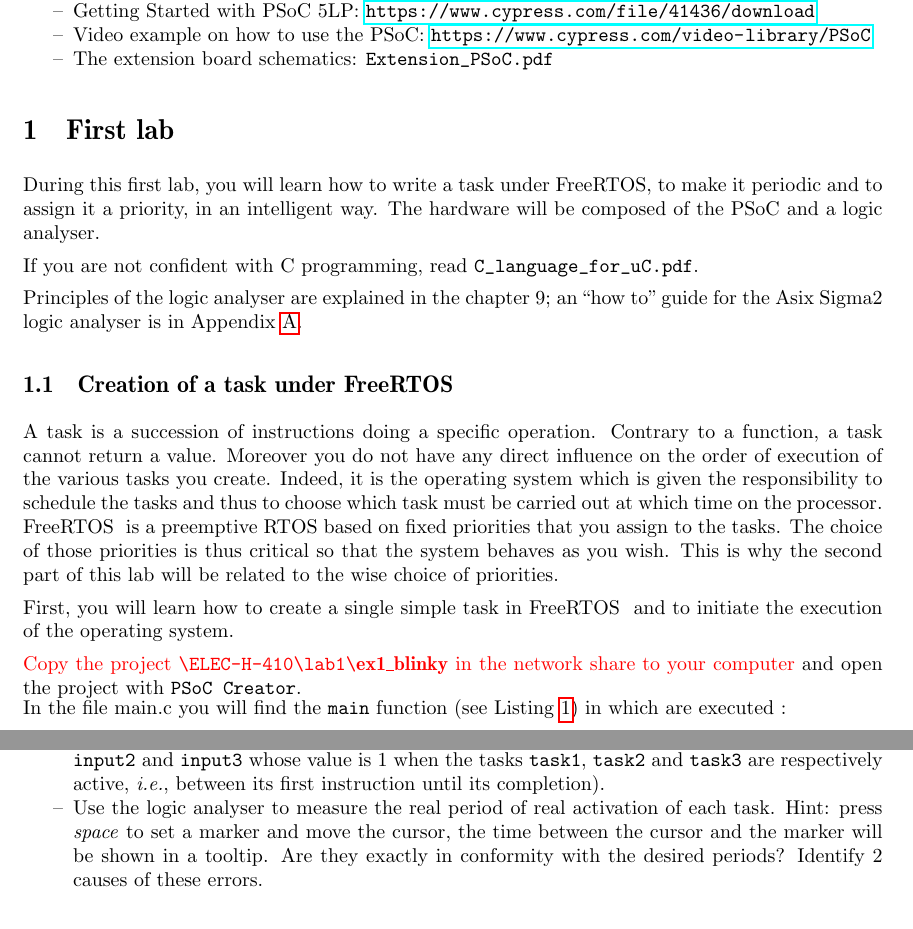
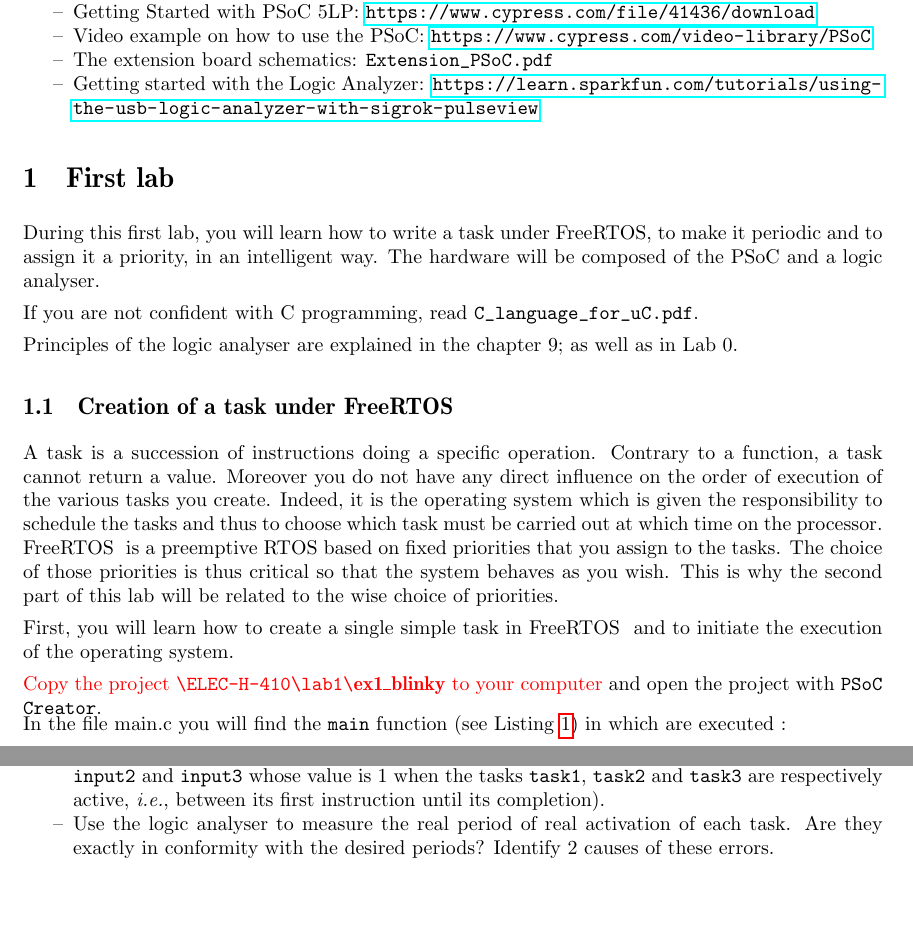
Before and after one commit to BEAMS-EE/ELECH410, a LaTeX document (Labo 1/elech410_lab1.tex, which reads Labo 1/partials/exercices.tex, Labo 1/partials/intro.tex): two parts of pages 1 and 3 of 5 before the commit and two parts of pages 1 and 3 of 4 after it, joined at a grey line, cut so that both start at the same text, the shorter picture padded with empty space. Compiled offline with pdfLaTeX.

Commit message:
Labo 1 - Realization of an application using FreeRTOS [2020]
Labo 1, 2020 version.

```diff
--- a/Labo 1/elech410_lab1.tex
+++ b/Labo 1/elech410_lab1.tex
@@ -40,8 +40,12 @@
 %\usepackage{rotating}
 \usepackage{upgreek}
 \usepackage[normalem]{ulem}
+\usepackage{url}
+\makeatletter
+\g@addto@macro{\UrlBreaks}{\UrlOrds}
+\makeatother
 
-\newdateformat{mydate}{2019--2020}%hack pour remplacer \THEYEAR
+\newdateformat{mydate}{2020--2021}%hack pour remplacer \THEYEAR
 
 %cyr
 %\newcommand\textcyr[1]{{\fontencoding{OT2}\fontfamily{wncyr}\selectfont #1}}
@@ -71,7 +75,7 @@
 
 \pdfinfo{
     /Author (BEAMS)
-    /Title (Lab n° 1 ELEC-H-410, uCOS-II)
+    /Title (Lab n° 1 ELEC-H-410, FreeRTOS)
     /ModDate (D:\pdfdate)
 }
 
--- a/Labo 1/partials/exercices.tex
+++ b/Labo 1/partials/exercices.tex
@@ -5,7 +5,7 @@ it a priority, in an intelligent way. The hardware will be composed of the PSoC
 
 If you are not confident with C programming, read \texttt{C\_language\_for\_uC.pdf}.
 
-Principles of the logic analyser are explained in the chapter 9; an ``how to" guide for the Asix Sigma2 logic analyser is in Appendix \ref{ap:la}.
+Principles of the logic analyser are explained in the chapter 9; as well as in Lab 0.
 
 \subsection{Creation of a task under \rtos~}
 
@@ -16,7 +16,7 @@ Principles of the logic analyser are explained in the chapter 9; an ``how to" gu
     operating system.
 
     % TODO Addapt
-    {\color{red} Copy the project \verb!\ELEC-H-410\lab1\!\textbf{ex1\_blinky} in the network share  to your computer} and open the project with \texttt{PSoC Creator}.
+    {\color{red} Copy the project \verb!\ELEC-H-410\lab1\!\textbf{ex1\_blinky} to your computer} and open the project with \texttt{PSoC Creator}.
 
     \vbox{In the file main.c you will find the  \verb!main! function  (see Listing \ref{lst:listing 1}) in which are executed :
     \begin{itemize}
@@ -117,7 +117,7 @@ Principles of the logic analyser are explained in the chapter 9; an ``how to" gu
             \item Switch the logic analyser on and launch the display interface on the PC.
             \item Start your program \kw{Periodicity} on the microcontroller and launch a first data acquisition with the logic analyser.
             \item Observe preemptions of certain tasks when a higher priority task is active (see signals \kw{input1}, \kw{input2} and \kw{input3} whose value is 1 when the tasks \kw{task1}, \kw{task2} and \kw{task3} are respectively active, \textit{i.e.}, between its first instruction until its completion).
-            \item Use the logic analyser to measure the real period of real activation of each task. Hint: press \textit{space} to set a marker and move the cursor, the time between the cursor and the marker will be shown in a tooltip. Are they exactly in conformity with the desired periods? Identify 2 causes of these errors.
+            \item Use the logic analyser to measure the real period of real activation of each task. Are they exactly in conformity with the desired periods? Identify 2 causes of these errors.
         \end{itemize}
     }{}\reponse{
         Tasks are delayed by a complete period at the end of each iteration without taking into account the time spent inside the loop.
--- a/Labo 1/partials/intro.tex
+++ b/Labo 1/partials/intro.tex
@@ -13,4 +13,5 @@ You will be using a PSoC 5LP Development kit.
     \item Getting Started with PSoC 5LP: \url{https://www.cypress.com/file/41436/download}
     \item Video example on how to use the PSoC: \url{https://www.cypress.com/video-library/PSoC}
     \item The extension board schematics: \texttt{Extension\_PSoC.pdf}
+		\item Getting started with the Logic Analyzer: \url{https://learn.sparkfun.com/tutorials/using-the-usb-logic-analyzer-with-sigrok-pulseview}
 \end{itemize}
```
Also changed, not shown: Labo 1/elech410_lab1.pdf, Labo 1/elech410_lab1.tex (4 more changed lines), Labo 1/partials/exercices.tex (2 more changed lines).
